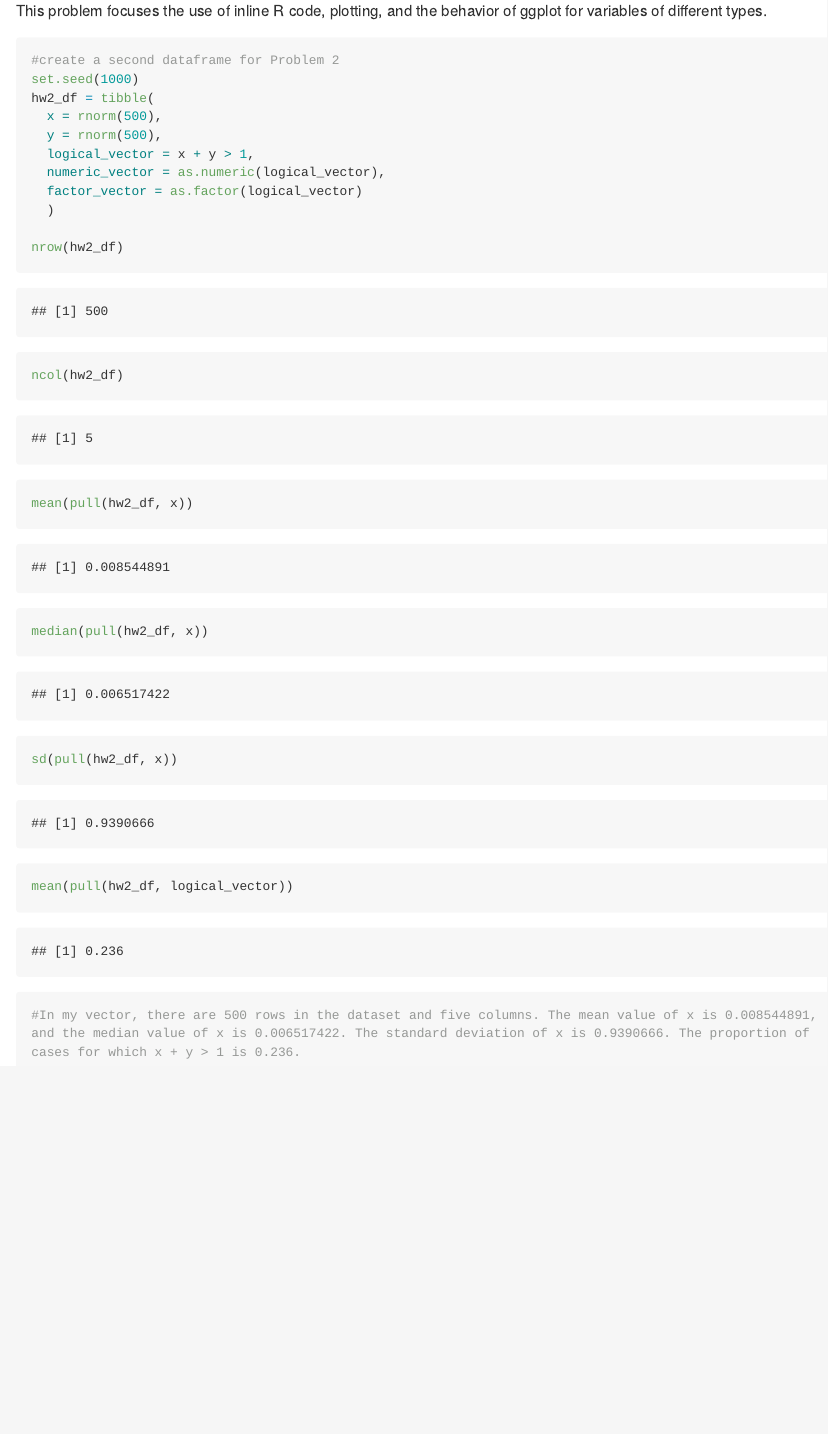
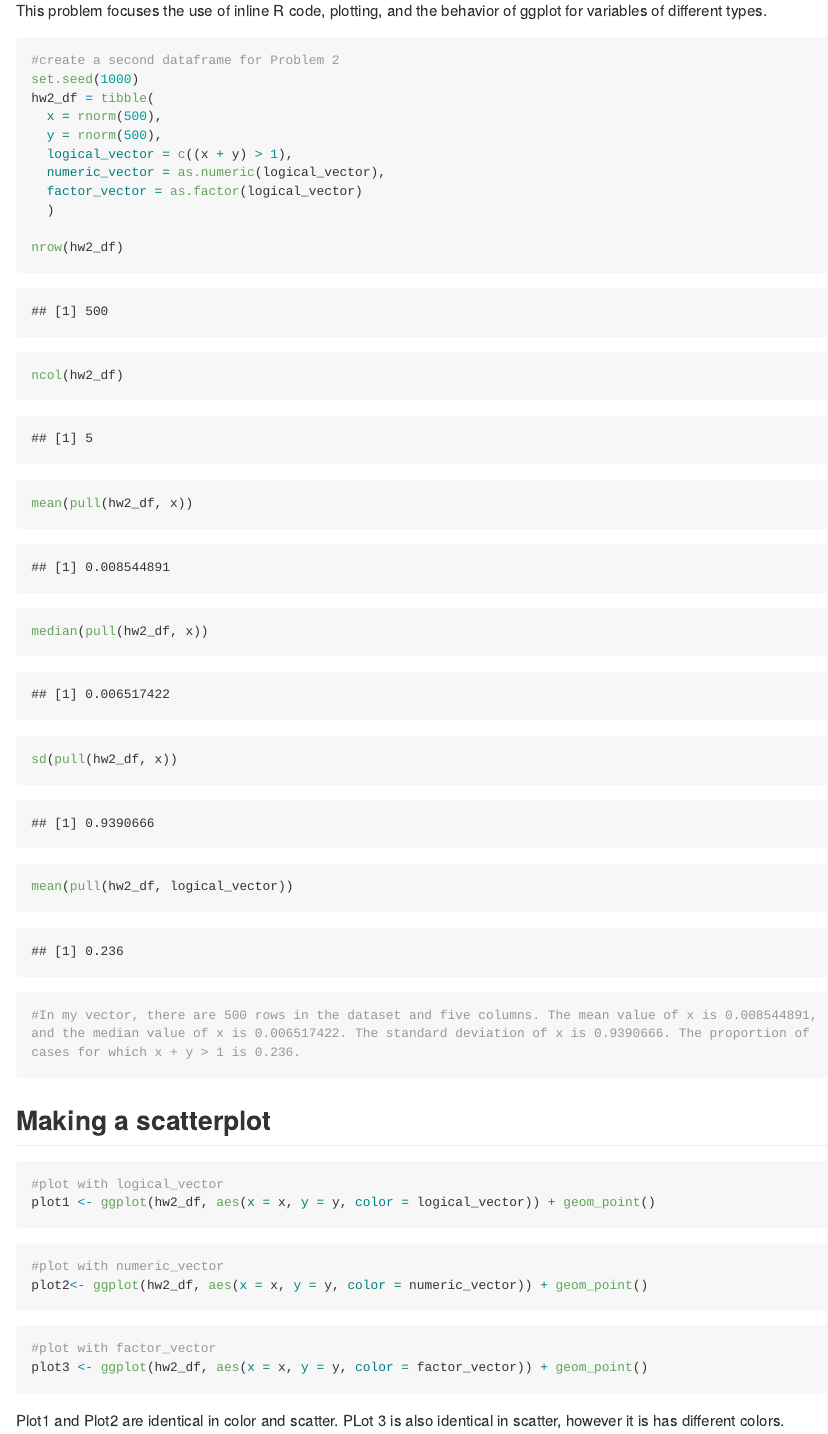
Before and after one commit to AmandaHowarth/p8105_hw1_amh2325, an R Markdown document (p8105_hw1_amh2325.Rmd): the page in a window 1100 px wide, from 3170 px down. Rendered offline with R 4.5, knitr and Pandoc, with nearby package versions; long lines of code are wrapped.

Commit message:
Edited logical_vector - added proper formatting so that logical_vector = c((x+y)) > 1)
Made three scatterplots that color point using 1) the logical variable 2) the numeric variable  3) the factor variable.

````diff
--- a/p8105_hw1_amh2325.Rmd
+++ b/p8105_hw1_amh2325.Rmd
@@ -81,7 +81,7 @@ set.seed(1000)
 hw2_df = tibble(
   x = rnorm(500),
   y = rnorm(500),
-  logical_vector = x + y > 1,
+  logical_vector = c((x + y) > 1),
   numeric_vector = as.numeric(logical_vector),
   factor_vector = as.factor(logical_vector)
   )
@@ -95,3 +95,22 @@ mean(pull(hw2_df, logical_vector))
 #In my vector, there are 500 rows in the dataset and five columns. The mean value of x is 0.008544891, and the median value of x is 0.006517422. The standard deviation of x is 0.9390666. The proportion of cases for which x + y > 1 is 0.236.
 
 ```
+
+## Making a scatterplot
+
+```{r}
+#plot with logical_vector
+plot1 <- ggplot(hw2_df, aes(x = x, y = y, color = logical_vector)) + geom_point()
+```
+
+```{r}
+#plot with numeric_vector
+plot2<- ggplot(hw2_df, aes(x = x, y = y, color = numeric_vector)) + geom_point()
+```
+
+```{r}
+#plot with factor_vector
+plot3 <- ggplot(hw2_df, aes(x = x, y = y, color = factor_vector)) + geom_point()
+```
+
+Plot1 and Plot2 are identical in color and scatter. PLot 3 is also identical in scatter, however it is has different colors.
````
